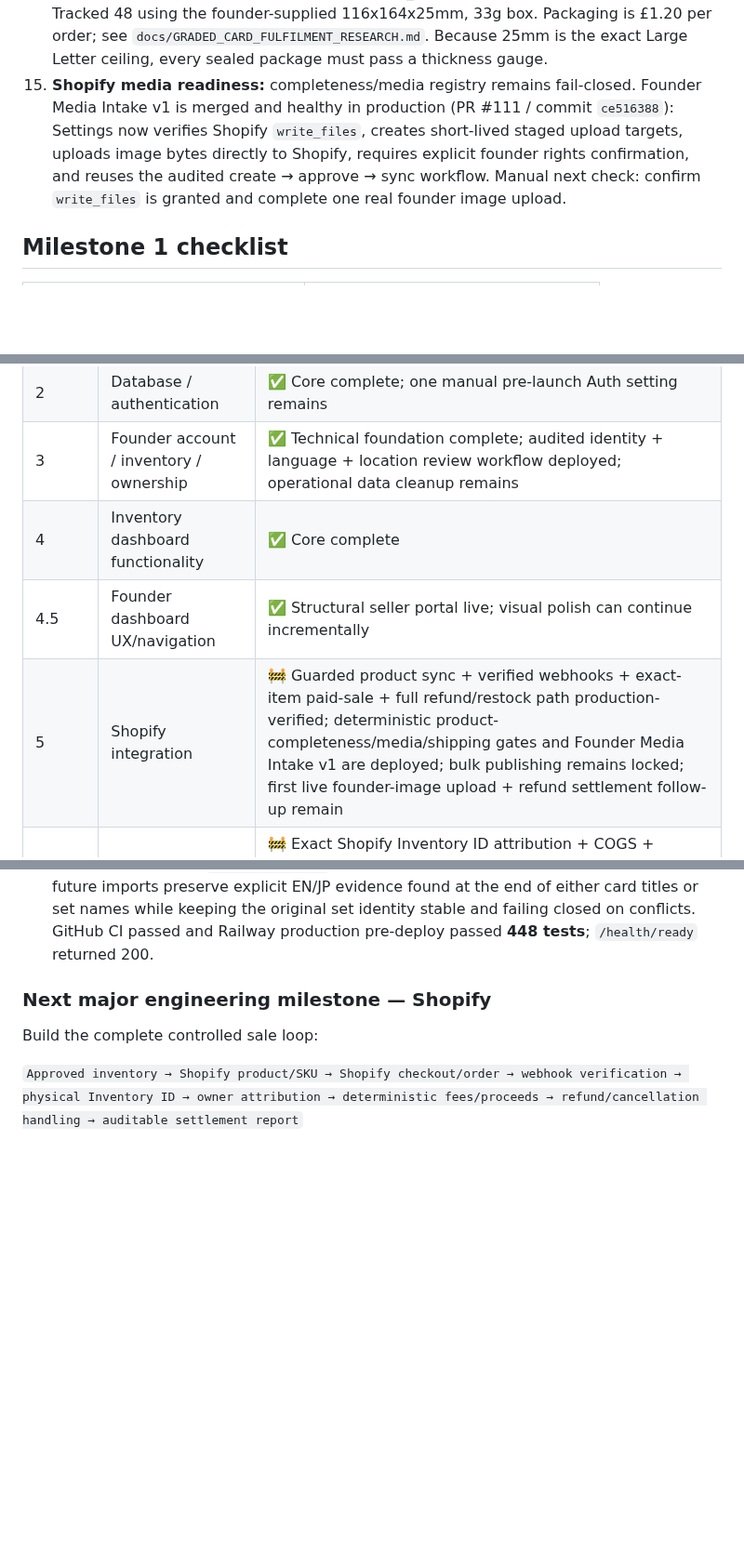
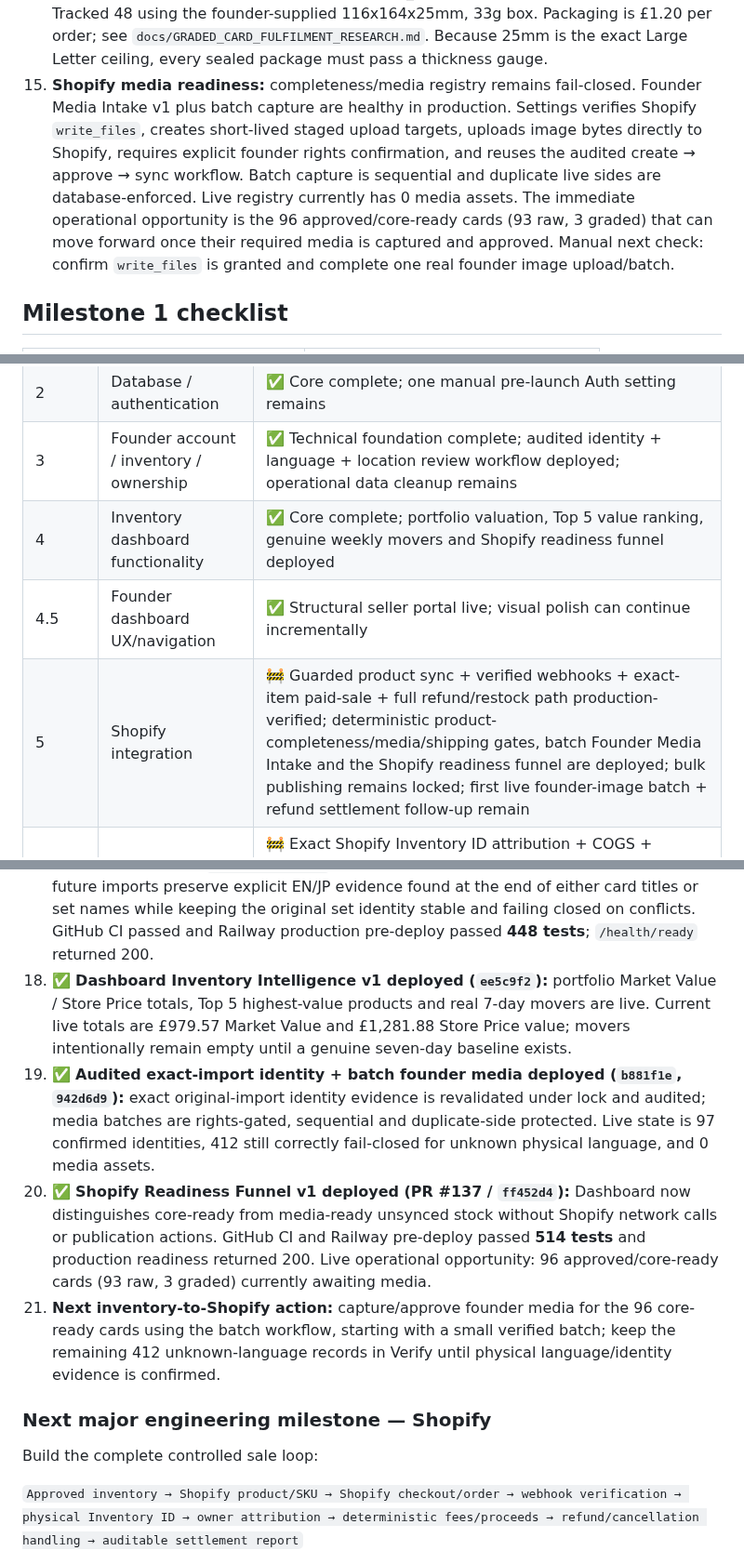
Before and after one commit to pulltheorytcg/drop-rate-backend, a Markdown page: BUILD_STATUS.md, 3 parts joined by grey strips. Shown at 93% size. Rendered like a GitHub page; blank space fills up the shorter version.

```diff
--- a/BUILD_STATUS.md
+++ b/BUILD_STATUS.md
@@ -462,7 +470,7 @@ These are **not blockers to the current backend foundation**, but remain explici
 12. **Shopify settlement enrichment:** Finance Reconciliation v1 + Owner Settlement Report v1 are deployed and #1002 fee/postage reconciliation is live-verified. Founder batch fee reconciliation is now deployed; next re-check the externally pending refund/final fee-complete state, then later add permitted shipping-provider cost ingestion.
 13. **Refund settlement follow-up:** Shopify accepted the £5.48 refund for #1002, but the external refund transaction was still pending at the last check; verify completion before any further order action.
 14. **Shopify shipping profile configuration:** registry and hard publication gate are live. RAW_CARD is configured at 40g for Royal Mail Tracked 48 using a 110x145x21mm package; Settings now exposes the package facts and audited £0.83 material total (£0.75 packaging + £0.08 top loader). GRADED_CARD is active at 120g for Royal Mail Tracked 48 using the founder-supplied 116x164x25mm, 33g box. Packaging is £1.20 per order; see `docs/GRADED_CARD_FULFILMENT_RESEARCH.md`. Because 25mm is the exact Large Letter ceiling, every sealed package must pass a thickness gauge.
-15. **Shopify media readiness:** completeness/media registry remains fail-closed. Founder Media Intake v1 is merged and healthy in production (PR #111 / commit `ce516388`): Settings now verifies Shopify `write_files`, creates short-lived staged upload targets, uploads image bytes directly to Shopify, requires explicit founder rights confirmation, and reuses the audited create → approve → sync workflow. Manual next check: confirm `write_files` is granted and complete one real founder image upload.
+15. **Shopify media readiness:** completeness/media registry remains fail-closed. Founder Media Intake v1 plus batch capture are healthy in production. Settings verifies Shopify `write_files`, creates short-lived staged upload targets, uploads image bytes directly to Shopify, requires explicit founder rights confirmation, and reuses the audited create → approve → sync workflow. Batch capture is sequential and duplicate live sides are database-enforced. Live registry currently has 0 media assets. The immediate operational opportunity is the 96 approved/core-ready cards (93 raw, 3 graded) that can move forward once their required media is captured and approved. Manual next check: confirm `write_files` is granted and complete one real founder image upload/batch.
 
 ## Milestone 1 checklist
 
@@ -495,9 +503,9 @@ These are **not blockers to the current backend foundation**, but remain explici
 | 1 | Architecture / documentation | ✅ Core complete; documentation maintained continuously |
 | 2 | Database / authentication | ✅ Core complete; one manual pre-launch Auth setting remains |
 | 3 | Founder account / inventory / ownership | ✅ Technical foundation complete; audited identity + language + location review workflow deployed; operational data cleanup remains |
-| 4 | Inventory dashboard functionality | ✅ Core complete |
+| 4 | Inventory dashboard functionality | ✅ Core complete; portfolio valuation, Top 5 value ranking, genuine weekly movers and Shopify readiness funnel deployed |
 | 4.5 | Founder dashboard UX/navigation | ✅ Structural seller portal live; visual polish can continue incrementally |
-| 5 | Shopify integration | 🚧 Guarded product sync + verified webhooks + exact-item paid-sale + full refund/restock path production-verified; deterministic product-completeness/media/shipping gates and Founder Media Intake v1 are deployed; bulk publishing remains locked; first live founder-image upload + refund settlement follow-up remain |
+| 5 | Shopify integration | 🚧 Guarded product sync + verified webhooks + exact-item paid-sale + full refund/restock path production-verified; deterministic product-completeness/media/shipping gates, batch Founder Media Intake and the Shopify readiness funnel are deployed; bulk publishing remains locked; first live founder-image batch + refund settlement follow-up remain |
 | 6 | Orders / allocation / settlements | 🚧 Exact Shopify Inventory ID attribution + COGS + sale/shipping revenue + item/shipping refund reversal production-verified; fee/postage reconciliation, batch pending-fee sync and Owner Settlement Report v1 are deployed; final #1002 external refund settlement verification remains |
 | 7 | Market-data infrastructure | 🚧 Framework + multi-provider live access validated; production persistence intentionally gated |
 | 8 | Pricing engine | 🚧 Deterministic engine live; trusted live evidence + scheduled execution remain |
@@ -530,6 +538,10 @@ These are **not blockers to the current backend foundation**, but remain explici
 15. ✅ **Founder batch Shopify fee reconciliation deployed (PR #116 / `296be5f`):** pending fee records can be checked in bounded founder-only batches; Shopify network I/O runs outside database transactions, writes are revalidated/idempotent, and blocked/unsettled orders remain visible rather than being marked complete.
 16. ✅ **eBay finish identity edge cases hardened (PR #117 / `72b789a`):** contradictory Foil/Non-Holo/Non-Foil wording now fails closed. The stale predecessor PR #56 was closed as superseded after its useful protections were verified on current `main`.
 17. ✅ **Ready-to-Sell Inventory Ops v1 deployed (PR #119 / `995f466`):** Inventory rows now show visible core-readiness progress/blockers; Storage Locations has an owner-scoped, idempotent `Assign unlocated` action that never moves SOLD/RESERVED stock; future imports preserve explicit EN/JP evidence found at the end of either card titles or set names while keeping the original set identity stable and failing closed on conflicts. GitHub CI passed and Railway production pre-deploy passed **448 tests**; `/health/ready` returned 200.
+18. ✅ **Dashboard Inventory Intelligence v1 deployed (`ee5c9f2`):** portfolio Market Value / Store Price totals, Top 5 highest-value products and real 7-day movers are live. Current live totals are £979.57 Market Value and £1,281.88 Store Price value; movers intentionally remain empty until a genuine seven-day baseline exists.
+19. ✅ **Audited exact-import identity + batch founder media deployed (`b881f1e`, `942d6d9`):** exact original-import identity evidence is revalidated under lock and audited; media batches are rights-gated, sequential and duplicate-side protected. Live state is 97 confirmed identities, 412 still correctly fail-closed for unknown physical language, and 0 media assets.
+20. ✅ **Shopify Readiness Funnel v1 deployed (PR #137 / `ff452d4`):** Dashboard now distinguishes core-ready from media-ready unsynced stock without Shopify network calls or publication actions. GitHub CI and Railway pre-deploy passed **514 tests** and production readiness returned 200. Live operational opportunity: 96 approved/core-ready cards (93 raw, 3 graded) currently awaiting media.
+21. **Next inventory-to-Shopify action:** capture/approve founder media for the 96 core-ready cards using the batch workflow, starting with a small verified batch; keep the remaining 412 unknown-language records in Verify until physical language/identity evidence is confirmed.
 
 ### Next major engineering milestone — Shopify
 Build the complete controlled sale loop:
```
Also changed, not shown: other parts of BUILD_STATUS.md (+10 -2 lines).
